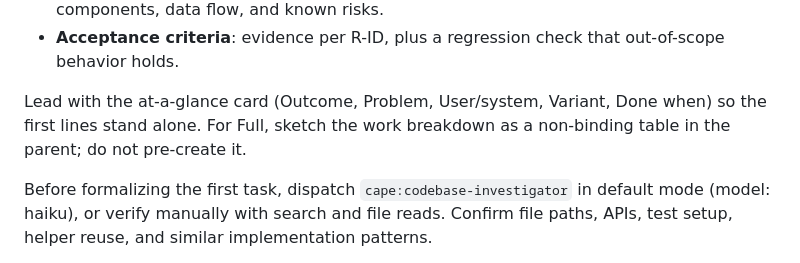
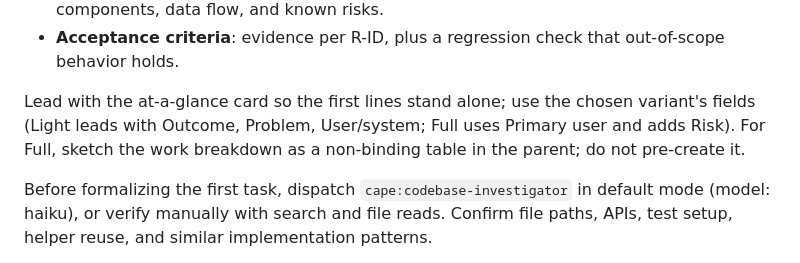
Before and after one commit to sQVe/cape, a Markdown page: skills/write-plan/SKILL.md, the part around the change. Rendered like a GitHub page.

```diff
--- a/skills/write-plan/SKILL.md
+++ b/skills/write-plan/SKILL.md
@@ -85,9 +85,9 @@ Keep the four questions separate; never blend them:
 - **Acceptance criteria**: evidence per R-ID, plus a regression check that out-of-scope behavior
   holds.
 
-Lead with the at-a-glance card (Outcome, Problem, User/system, Variant, Done when) so the first
-lines stand alone. For Full, sketch the work breakdown as a non-binding table in the parent; do not
-pre-create it.
+Lead with the at-a-glance card so the first lines stand alone; use the chosen variant's fields
+(Light leads with Outcome, Problem, User/system; Full uses Primary user and adds Risk). For Full,
+sketch the work breakdown as a non-binding table in the parent; do not pre-create it.
 
 Before formalizing the first task, dispatch `cape:codebase-investigator` in default mode (model:
 haiku), or verify manually with search and file reads. Confirm file paths, APIs, test setup, helper
```
Also changed, not shown: skills/finish-epic/SKILL.md (+16 -16 lines).
